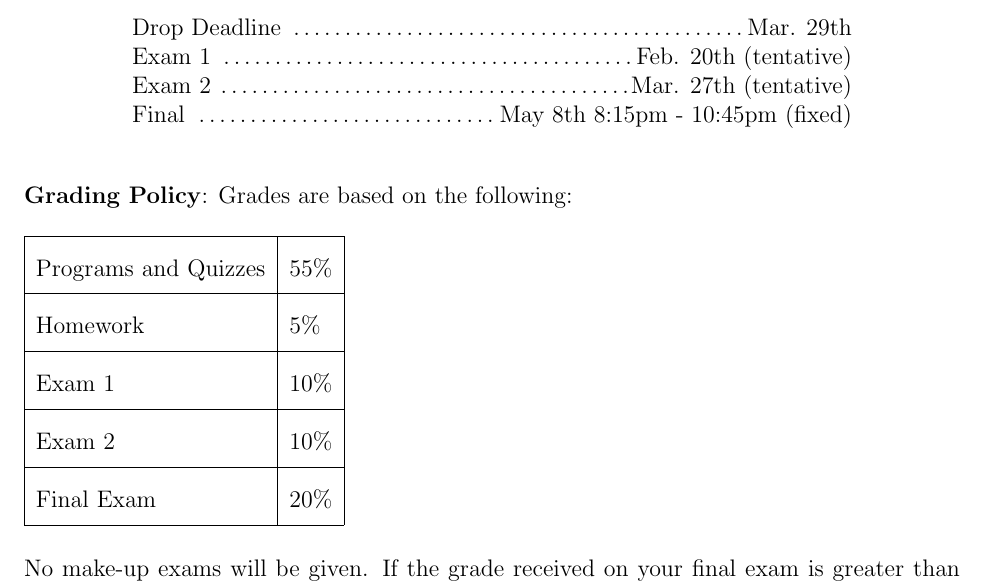
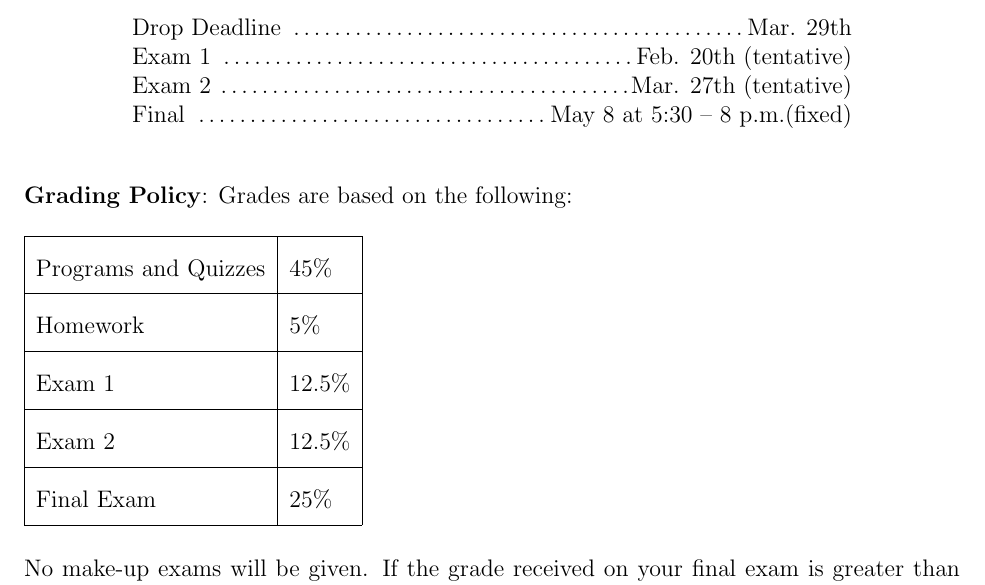
Before and after one commit to CSE3320-Spring-2024/Course-Syllabus, a LaTeX document (source/003/Section_003_Spring_2024.tex): part of page 2 of 8, cut so that both start at the same text. Compiled offline with pdfLaTeX.

Commit message:
Fix final

```diff
--- a/source/003/Section_003_Spring_2024.tex
+++ b/source/003/Section_003_Spring_2024.tex
@@ -81,7 +81,7 @@ Students will be able to explain, describe and identify key concepts, fundamenta
 Drop Deadline \dotfill Mar. 29th\\
 Exam 1 \dotfill Feb. 20th (tentative)\\
 Exam 2 \dotfill Mar. 27th (tentative)\\
-Final  \dotfill May 8th 8:15pm - 10:45pm (fixed)\\
+Final  \dotfill May 8 at 5:30 – 8 p.m.(fixed)\\
 \end{flushleft}
 \end{minipage}
 \end{center}
@@ -90,11 +90,11 @@ Final  \dotfill May 8th 8:15pm - 10:45pm (fixed)\\
 \begin{table}[h]
 \begin{tabular}{|l|l|lll}
 \cline{1-2}
-Programs and Quizzes  &55\% &  &  &  \\ \cline{1-2}
+Programs and Quizzes  &45\% &  &  &  \\ \cline{1-2}
 Homework   & 5\% & & &  \\ \cline{1-2}
-Exam 1     & 10\% &  &  &  \\ \cline{1-2}
-Exam 2     & 10\% &  &  &  \\ \cline{1-2}
-Final Exam & 20\% &  &  &  \\ \cline{1-2}
+Exam 1     & 12.5\% &  &  &  \\ \cline{1-2}
+Exam 2     & 12.5\% &  &  &  \\ \cline{1-2}
+Final Exam & 25\% &  &  &  \\ \cline{1-2}
 \end{tabular}
 \end{table}
 
```
